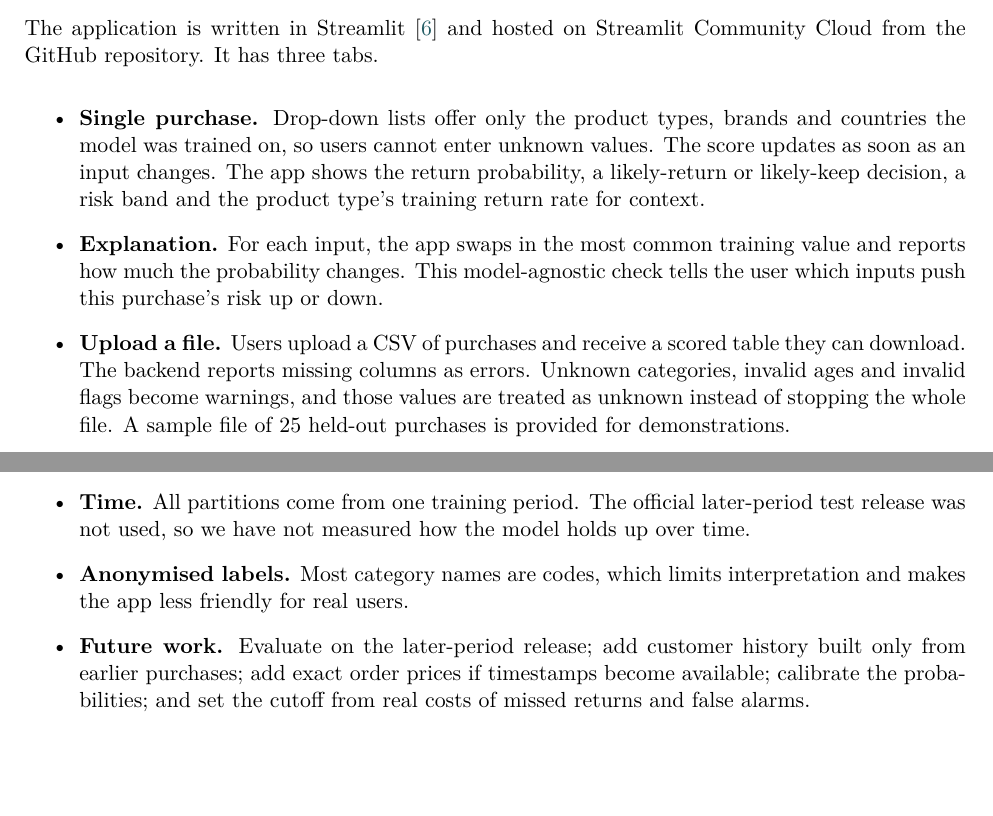
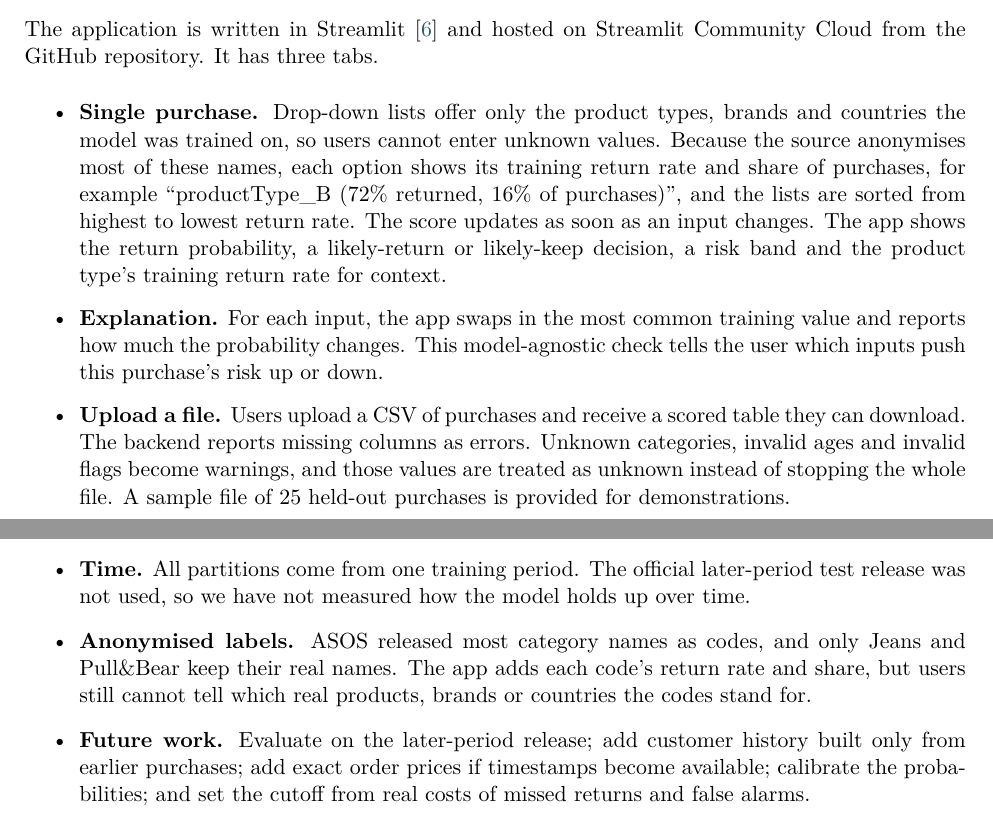
Before and after one commit to Soban06/Reclaim, a LaTeX document (reports/final/main.tex): two parts of pages 7 and 8 of 9, joined at a grey line, cut so that both start at the same text, the shorter picture padded with empty space. Compiled offline with pdfLaTeX.

Commit message:
Update report and README for the category statistics in the app

```diff
--- a/reports/final/main.tex
+++ b/reports/final/main.tex
@@ -221,7 +221,7 @@ productType\_H & 1,152 & 514 & 0.253 & 0.119 & 384\\ \bottomrule
 The application is written in Streamlit~\cite{streamlit} and hosted on Streamlit Community Cloud from the GitHub repository. It has three tabs.
 
 \begin{itemize}
-\item \textbf{Single purchase.} Drop-down lists offer only the product types, brands and countries the model was trained on, so users cannot enter unknown values. The score updates as soon as an input changes. The app shows the return probability, a likely-return or likely-keep decision, a risk band and the product type's training return rate for context.
+\item \textbf{Single purchase.} Drop-down lists offer only the product types, brands and countries the model was trained on, so users cannot enter unknown values. Because the source anonymises most of these names, each option shows its training return rate and share of purchases, for example ``productType\_B (72\% returned, 16\% of purchases)'', and the lists are sorted from highest to lowest return rate. The score updates as soon as an input changes. The app shows the return probability, a likely-return or likely-keep decision, a risk band and the product type's training return rate for context.
 \item \textbf{Explanation.} For each input, the app swaps in the most common training value and reports how much the probability changes. This model-agnostic check tells the user which inputs push this purchase's risk up or down.
 \item \textbf{Upload a file.} Users upload a CSV of purchases and receive a scored table they can download. The backend reports missing columns as errors. Unknown categories, invalid ages and invalid flags become warnings, and those values are treated as unknown instead of stopping the whole file. A sample file of 25 held-out purchases is provided for demonstrations.
 \item \textbf{About.} A summary of the data, model, cutoff, held-out results and limitations.
@@ -240,7 +240,7 @@ The file \texttt{tests/test\_predict.py} holds eight automated tests for the bac
 \item \textbf{Modest signal.} A ROC-AUC of 0.651 is clearly better than chance and than the baselines, but the model still misclassifies about 39\% of purchases.
 \item \textbf{Population.} The source selected customers with a return history, so probabilities are higher than for a typical shopper. Excluded events, about 38\% of the original data, had a slightly higher return rate.
 \item \textbf{Time.} All partitions come from one training period. The official later-period test release was not used, so we have not measured how the model holds up over time.
-\item \textbf{Anonymised labels.} Most category names are codes, which limits interpretation and makes the app less friendly for real users.
+\item \textbf{Anonymised labels.} ASOS released most category names as codes, and only Jeans and Pull\&Bear keep their real names. The app adds each code's return rate and share, but users still cannot tell which real products, brands or countries the codes stand for.
 \item \textbf{Future work.} Evaluate on the later-period release; add customer history built only from earlier purchases; add exact order prices if timestamps become available; calibrate the probabilities; and set the cutoff from real costs of missed returns and false alarms.
 \end{itemize}
 
```
Also changed, not shown: README.md, output/pdf/Reclaim_Final_Report.pdf, reports/figures/app_single.png.
